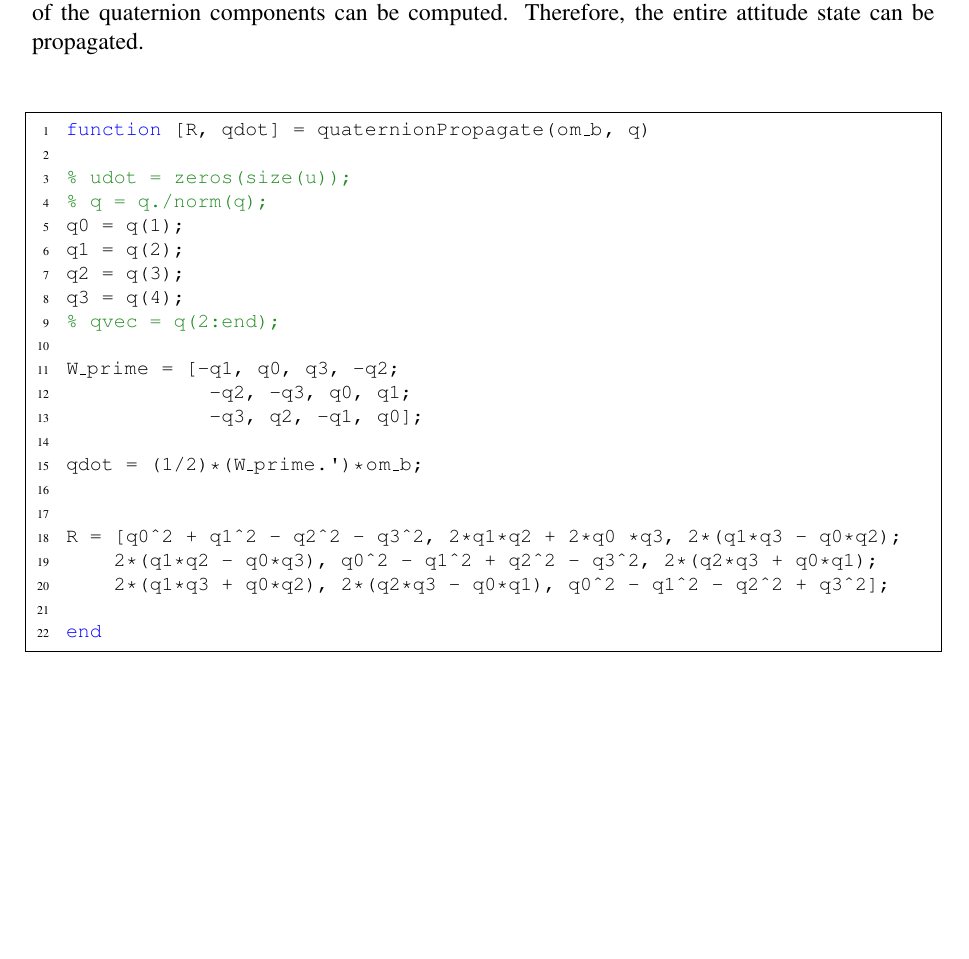
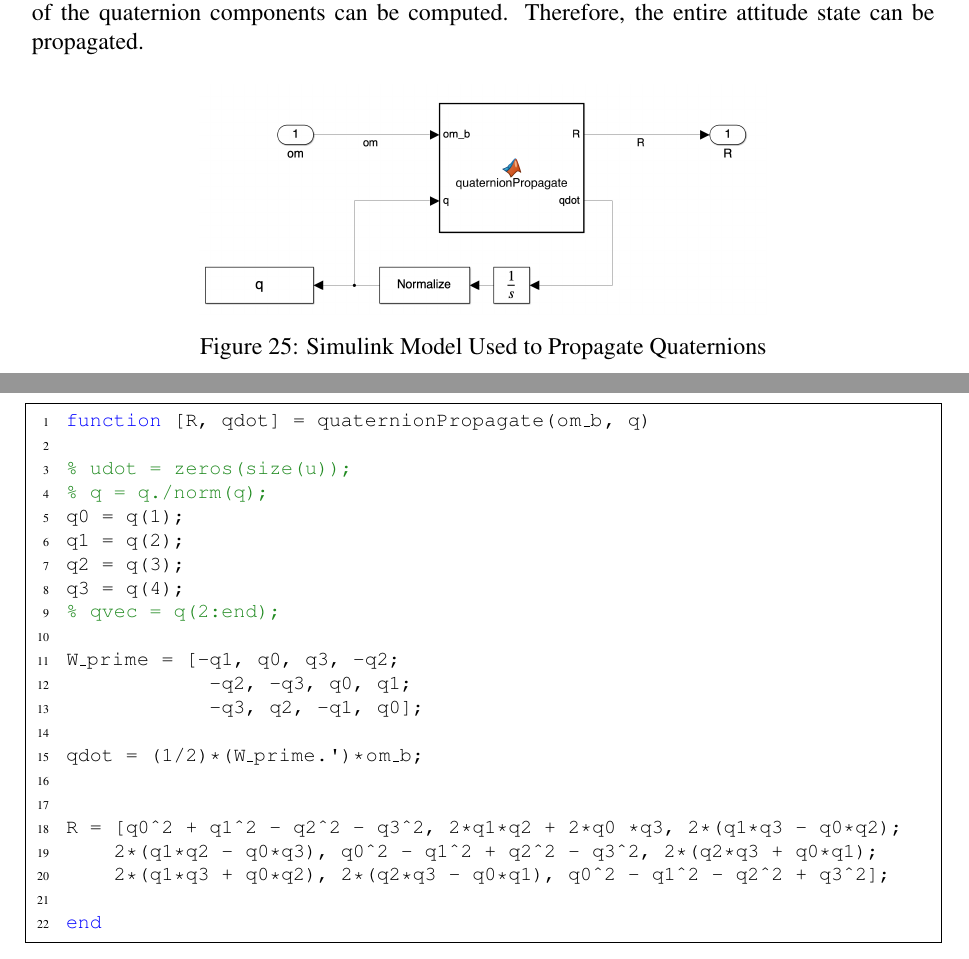
Before and after one commit to riordk626/AA279-Project, a LaTeX document (main.tex, which reads pset3.tex): part of page 36 of 42 before the commit and two parts of pages 36 and 37 of 42 after it, the two joined at a grey line, cut so that both start at the same text, the shorter picture padded with empty space. Compiled offline with pdfLaTeX.

Commit message:
Updates from Overleaf

```diff
--- a/pset3.tex
+++ b/pset3.tex
@@ -154,6 +157,14 @@ The rotation matrix $\boldsymbol{R}$ that represents the rotation between the bo
 \end{equation*}
 
 Therefore, knowing the angular velocity of the spacecraft at each point in time, the rate change of the quaternion components can be computed. Therefore, the entire attitude state can be propagated.
+
+\begin{figure}[H]
+    \centering
+    \captionsetup{justification = centering}
+    \includegraphics[width = 10cm]{Images/simulink_quat.png}
+    \caption{Simulink Model Used to Propagate Quaternions}
+    \label{fig:simulink_quats}
+\end{figure}
 
 \begin{figure} [H]
     \centering
```
Also changed, not shown: Images/simulink_euler_angle.png (added), Images/simulink_quat.png (added), pset3.tex (11 more changed lines).
